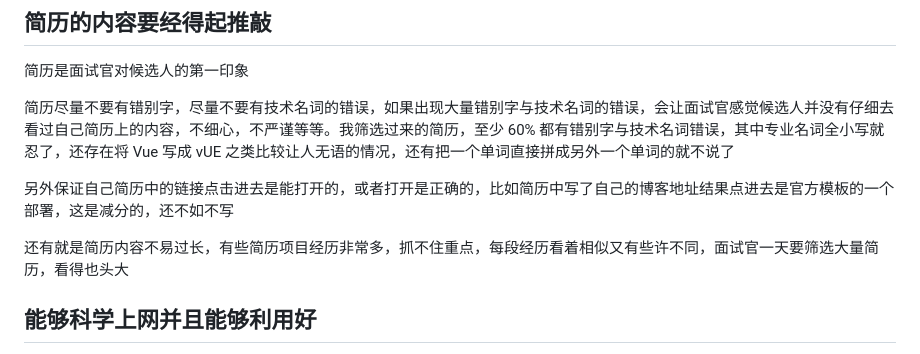
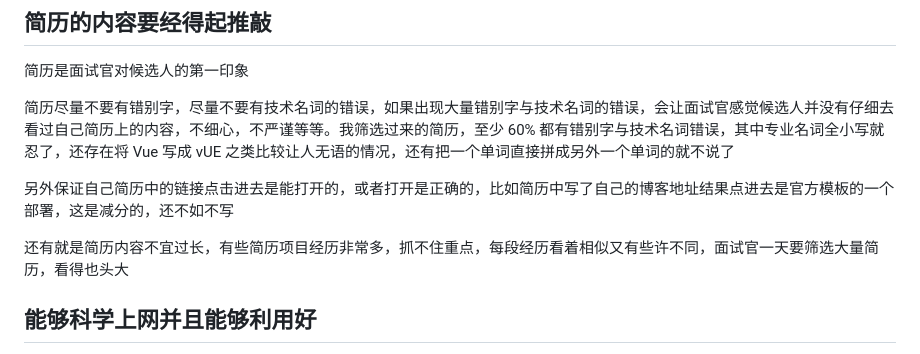
Before and after one commit to zhuscat/blog, a Markdown page: posts/interview-others.md, the part around the change. Drawn GitHub-style.

Commit message:
feat: fix typo

```diff
--- a/posts/interview-others.md
+++ b/posts/interview-others.md
@@ -16,7 +16,7 @@ tags:
 
 另外保证自己简历中的链接点击进去是能打开的，或者打开是正确的，比如简历中写了自己的博客地址结果点进去是官方模板的一个部署，这是减分的，还不如不写
 
-还有就是简历内容不易过长，有些简历项目经历非常多，抓不住重点，每段经历看着相似又有些许不同，面试官一天要筛选大量简历，看得也头大
+还有就是简历内容不宜过长，有些简历项目经历非常多，抓不住重点，每段经历看着相似又有些许不同，面试官一天要筛选大量简历，看得也头大
 
 ## 能够科学上网并且能够利用好
 
```
